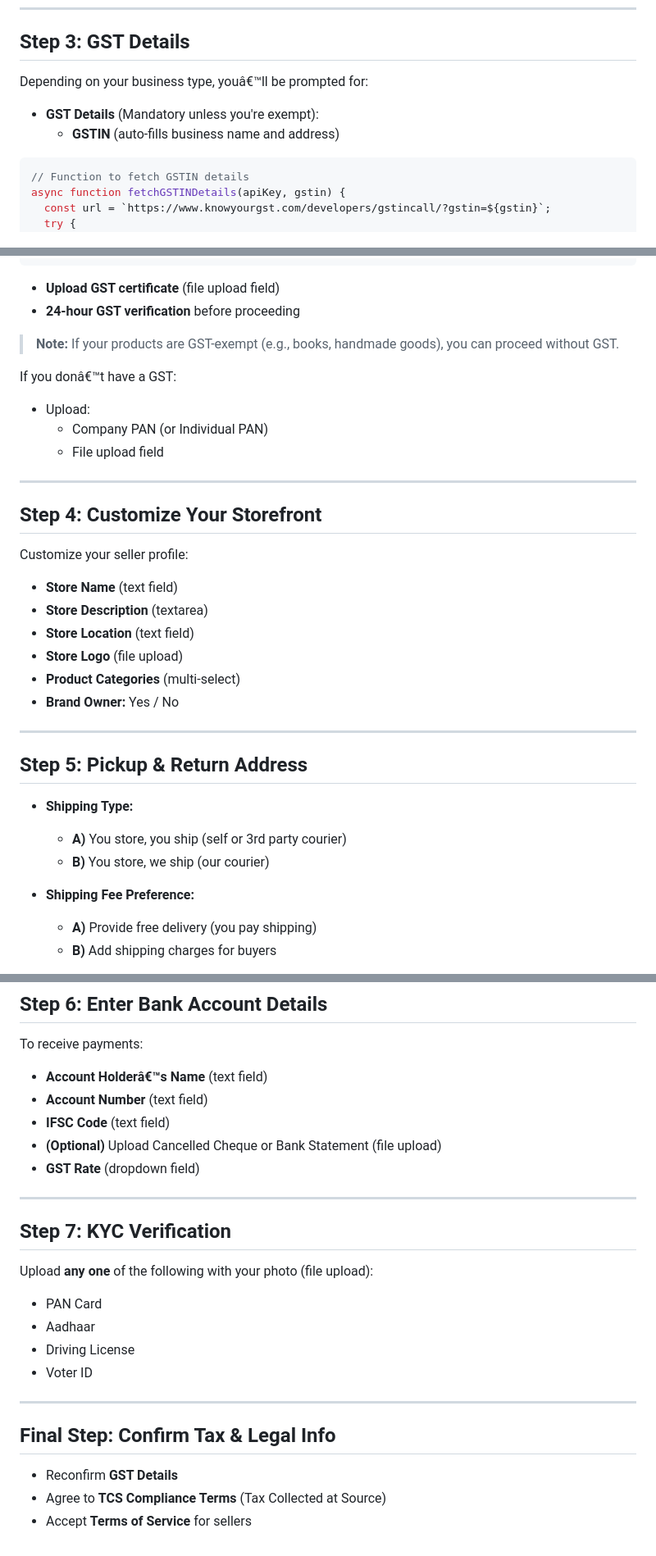
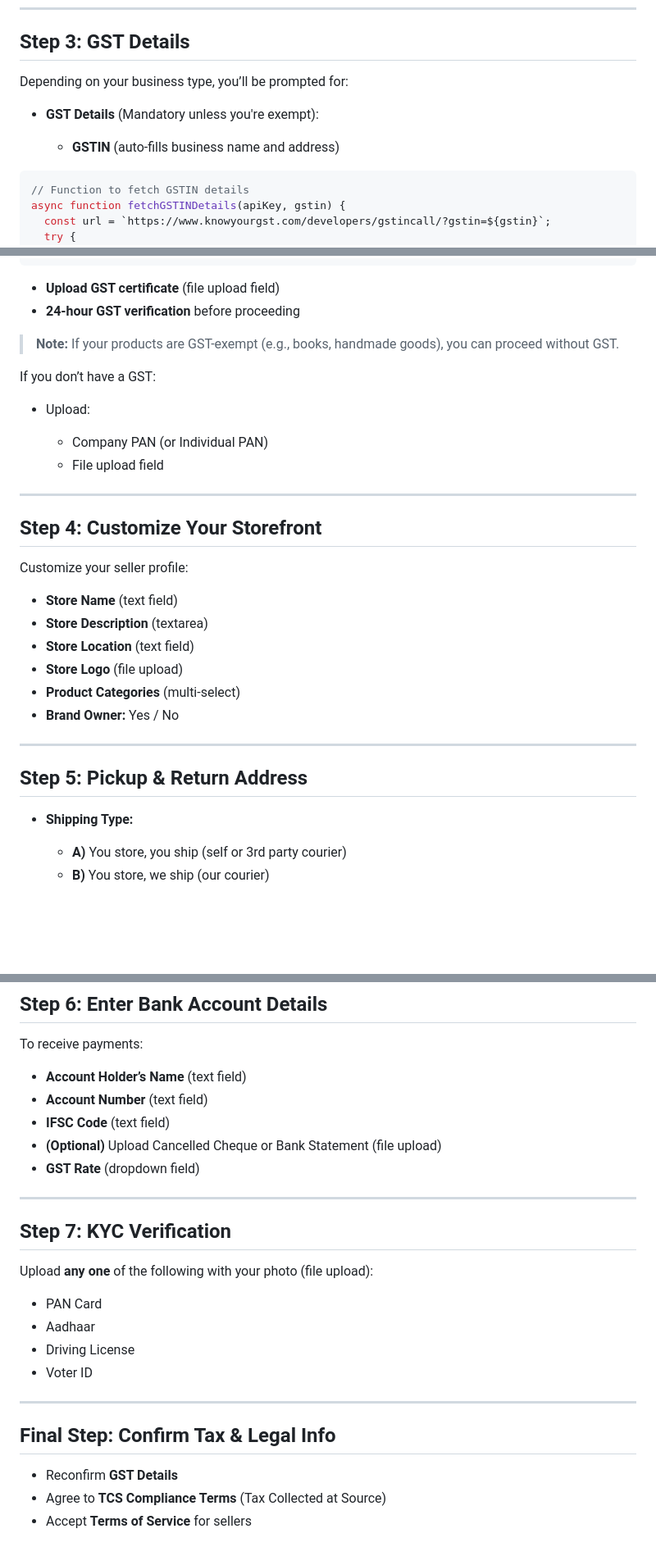
Before and after one commit to designdotdevanshu/pie-doc, a Markdown page: seller-onboarding-flow-frontend.md, 3 parts joined by grey strips. Shown: that part at 82% size. Drawn GitHub-style; blank space fills up the shorter version.

````diff
--- a/seller-onboarding-flow-frontend.md
+++ b/seller-onboarding-flow-frontend.md
@@ -31,10 +34,11 @@
 
 ## Step 3: GST Details
 
-Depending on your business type, youâ€™ll be prompted for:
+Depending on your business type, you’ll be prompted for:
 
-- **GST Details** (Mandatory unless you're exempt):
-  - **GSTIN** (auto-fills business name and address)
+* **GST Details** (Mandatory unless you're exempt):
+
+  * **GSTIN** (auto-fills business name and address)
 
 ```js
 // Function to fetch GSTIN details
@@ -95,37 +100,37 @@ fetchGSTINDetails(apiKey, gstin);
 }
 ```
 
-- **Upload GST certificate** (file upload field)
-- **24-hour GST verification** before proceeding
+* **Upload GST certificate** (file upload field)
+* **24-hour GST verification** before proceeding
 
 > **Note:** If your products are GST-exempt (e.g., books, handmade goods), you can proceed without GST.
 
-If you donâ€™t have a GST:
-- Upload:
-  - Company PAN (or Individual PAN)
-  - File upload field
+If you don’t have a GST:
+
+* Upload:
+
+  * Company PAN (or Individual PAN)
+  * File upload field
 
 ---
 
 ## Step 4: Customize Your Storefront
 
 Customize your seller profile:
-- **Store Name** (text field)
-- **Store Description** (textarea)
-- **Store Location** (text field)
-- **Store Logo** (file upload)
-- **Product Categories** (multi-select)
-- **Brand Owner:** Yes / No
+
+* **Store Name** (text field)
+* **Store Description** (textarea)
+* **Store Location** (text field)
+* **Store Logo** (file upload)
+* **Product Categories** (multi-select)
+* **Brand Owner:** Yes / No
 
 ---
 
 ## Step 5: Pickup & Return Address
 
-- **Shipping Type:**
-  - **A)** You store, you ship (self or 3rd party courier)
-  - **B)** You store, we ship (our courier)
+* **Shipping Type:**
 
-- **Shipping Fee Preference:**
-  - **A)** Provide free delivery (you pay shipping)
-  - **B)** Add shipping charges for buyers
+  * **A)** You store, you ship (self or 3rd party courier)
+  * **B)** You store, we ship (our courier)
 
@@ -137,11 +148,12 @@ Customize your seller profile:
 ## Step 6: Enter Bank Account Details
 
 To receive payments:
-- **Account Holderâ€™s Name** (text field)
-- **Account Number** (text field)
-- **IFSC Code** (text field)
-- **(Optional)** Upload Cancelled Cheque or Bank Statement (file upload)
-- **GST Rate** (dropdown field)
+
+* **Account Holder’s Name** (text field)
+* **Account Number** (text field)
+* **IFSC Code** (text field)
+* **(Optional)** Upload Cancelled Cheque or Bank Statement (file upload)
+* **GST Rate** (dropdown field)
 
 ---
 
@@ -149,15 +161,15 @@ To receive payments:
 
 Upload **any one** of the following with your photo (file upload):
 
-- PAN Card
-- Aadhaar
-- Driving License
-- Voter ID
+* PAN Card
+* Aadhaar
+* Driving License
+* Voter ID
 
 ---
 
 ## Final Step: Confirm Tax & Legal Info
 
-- Reconfirm **GST Details**
-- Agree to **TCS Compliance Terms** (Tax Collected at Source)
-- Accept **Terms of Service** for sellers
+* Reconfirm **GST Details**
+* Agree to **TCS Compliance Terms** (Tax Collected at Source)
+* Accept **Terms of Service** for sellers
````
Also changed, not shown: other parts of seller-onboarding-flow-frontend.md (+23 -13 lines).
